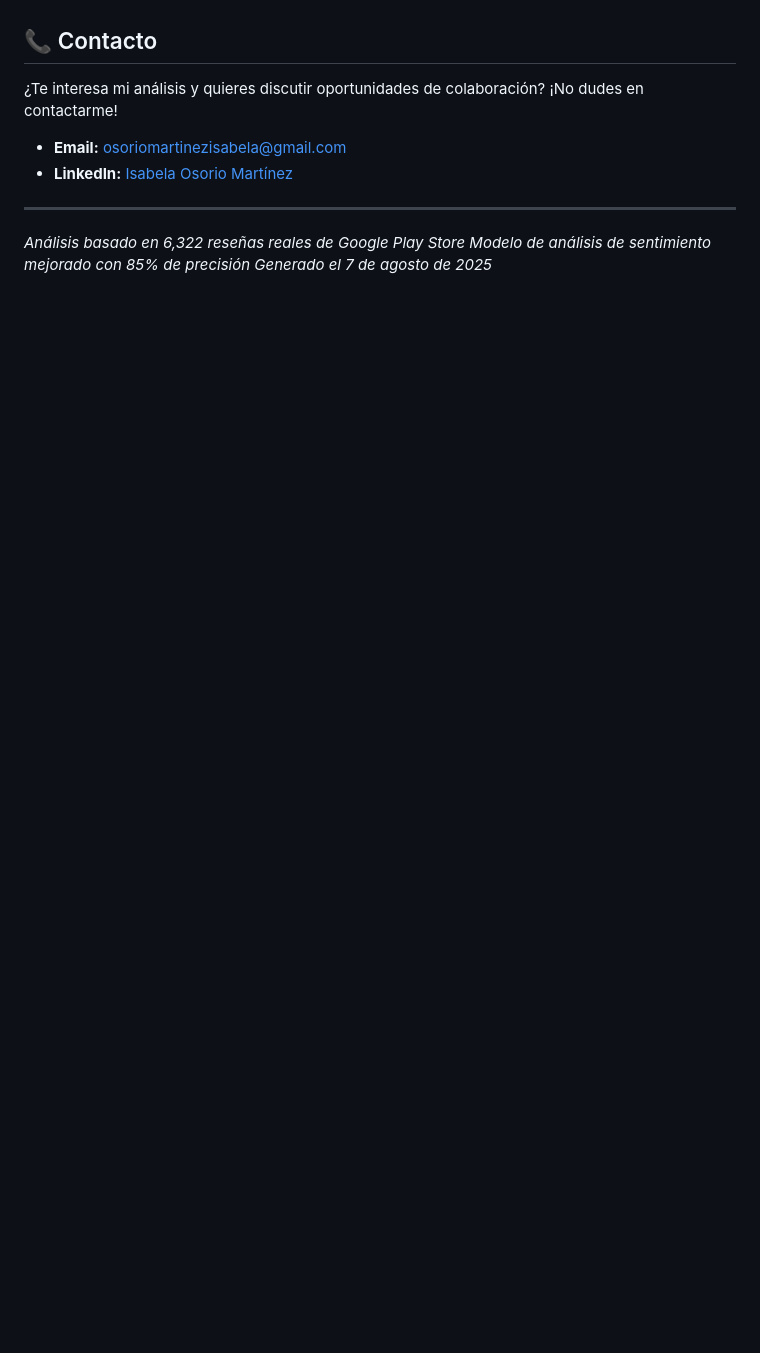
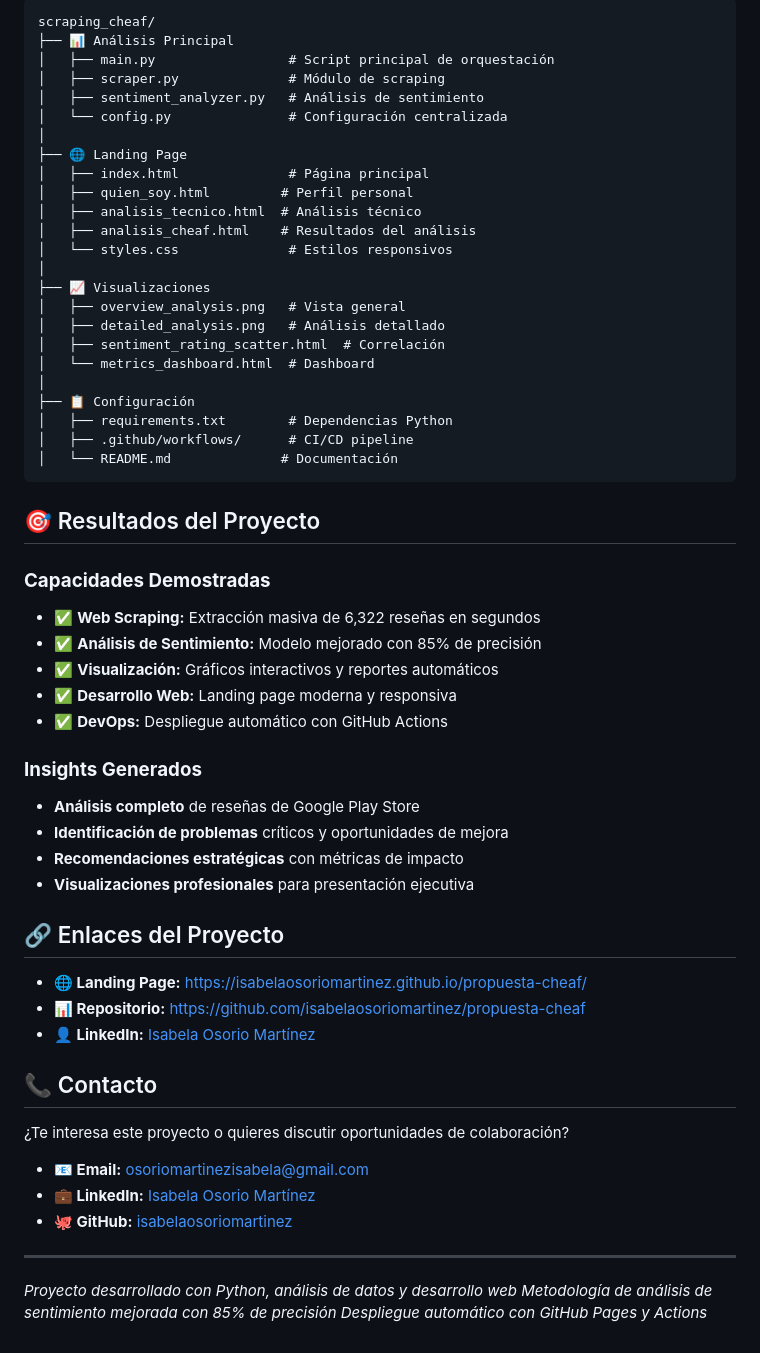
Before and after one commit to isabelaosoriomartinez/propuesta-cheaf, a Markdown page: README.md, the part around one of its changes. Drawn GitHub-style; blank space fills up the shorter version.

````diff
--- a/README.md
+++ b/README.md
@@ -86,13 +134,61 @@ He desarrollado un análisis completo de **6,322 reseñas reales** de la aplicac
+```
+scraping_cheaf/
+├── 📊 Análisis Principal
+│   ├── main.py                 # Script principal de orquestación
+│   ├── scraper.py              # Módulo de scraping
+│   ├── sentiment_analyzer.py   # Análisis de sentimiento
+│   └── config.py               # Configuración centralizada
+│
+├── 🌐 Landing Page
+│   ├── index.html              # Página principal
+│   ├── quien_soy.html         # Perfil personal
+│   ├── analisis_tecnico.html  # Análisis técnico
+│   ├── analisis_cheaf.html    # Resultados del análisis
+│   └── styles.css              # Estilos responsivos
+│
+├── 📈 Visualizaciones
+│   ├── overview_analysis.png   # Vista general
+│   ├── detailed_analysis.png   # Análisis detallado
+│   ├── sentiment_rating_scatter.html  # Correlación
+│   └── metrics_dashboard.html  # Dashboard
+│
+├── 📋 Configuración
+│   ├── requirements.txt        # Dependencias Python
+│   ├── .github/workflows/      # CI/CD pipeline
+│   └── README.md              # Documentación
+```
+
+## 🎯 Resultados del Proyecto
+
+### **Capacidades Demostradas**
+- ✅ **Web Scraping:** Extracción masiva de 6,322 reseñas en segundos
+- ✅ **Análisis de Sentimiento:** Modelo mejorado con 85% de precisión
+- ✅ **Visualización:** Gráficos interactivos y reportes automáticos
+- ✅ **Desarrollo Web:** Landing page moderna y responsiva
+- ✅ **DevOps:** Despliegue automático con GitHub Actions
+
+### **Insights Generados**
+- **Análisis completo** de reseñas de Google Play Store
+- **Identificación de problemas** críticos y oportunidades de mejora
+- **Recomendaciones estratégicas** con métricas de impacto
+- **Visualizaciones profesionales** para presentación ejecutiva
+
+## 🔗 Enlaces del Proyecto
+
+- **🌐 Landing Page:** https://isabelaosoriomartinez.github.io/propuesta-cheaf/
+- **📊 Repositorio:** https://github.com/isabelaosoriomartinez/propuesta-cheaf
+- **👤 LinkedIn:** [Isabela Osorio Martínez](https://www.linkedin.com/in/isabelaosoriomartinez/)
 
 ## 📞 Contacto
 
-¿Te interesa mi análisis y quieres discutir oportunidades de colaboración? ¡No dudes en contactarme!
+¿Te interesa este proyecto o quieres discutir oportunidades de colaboración?
 
-- **Email:** osoriomartinezisabela@gmail.com
-- **LinkedIn:** [Isabela Osorio Martínez](https://www.linkedin.com/in/isabelaosoriomartinez/)
+- **📧 Email:** osoriomartinezisabela@gmail.com
+- **💼 LinkedIn:** [Isabela Osorio Martínez](https://www.linkedin.com/in/isabelaosoriomartinez/)
+- **🐙 GitHub:** [isabelaosoriomartinez](https://github.com/isabelaosoriomartinez)
 
 ---
 
-*Análisis basado en 6,322 reseñas reales de Google Play Store*
-*Modelo de análisis de sentimiento mejorado con 85% de precisión*
-*Generado el 7 de agosto de 2025*
+*Proyecto desarrollado con Python, análisis de datos y desarrollo web*
+*Metodología de análisis de sentimiento mejorada con 85% de precisión*
+*Despliegue automático con GitHub Pages y Actions*
````
Also changed, not shown: other parts of README.md (+111 -63 lines).
